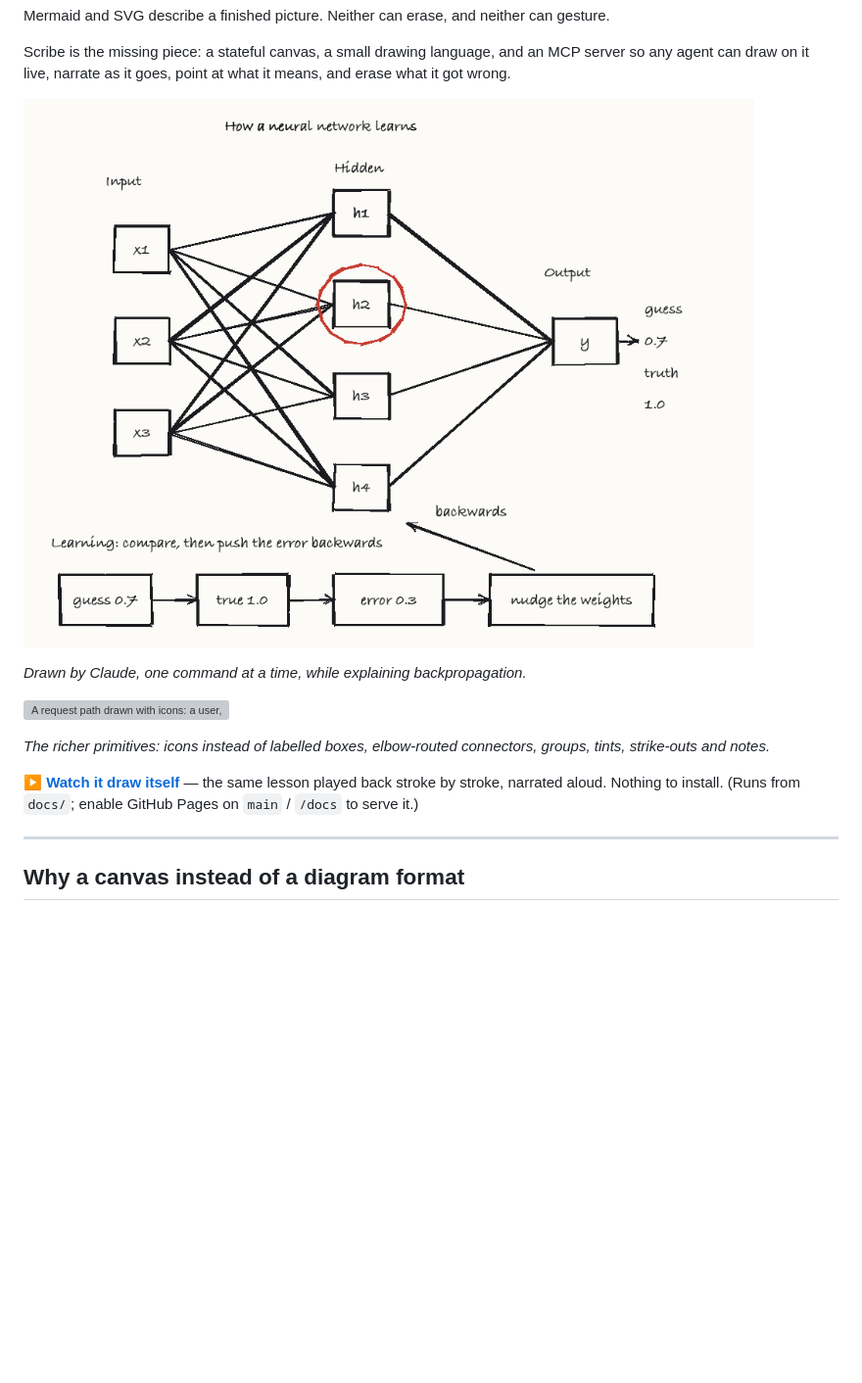
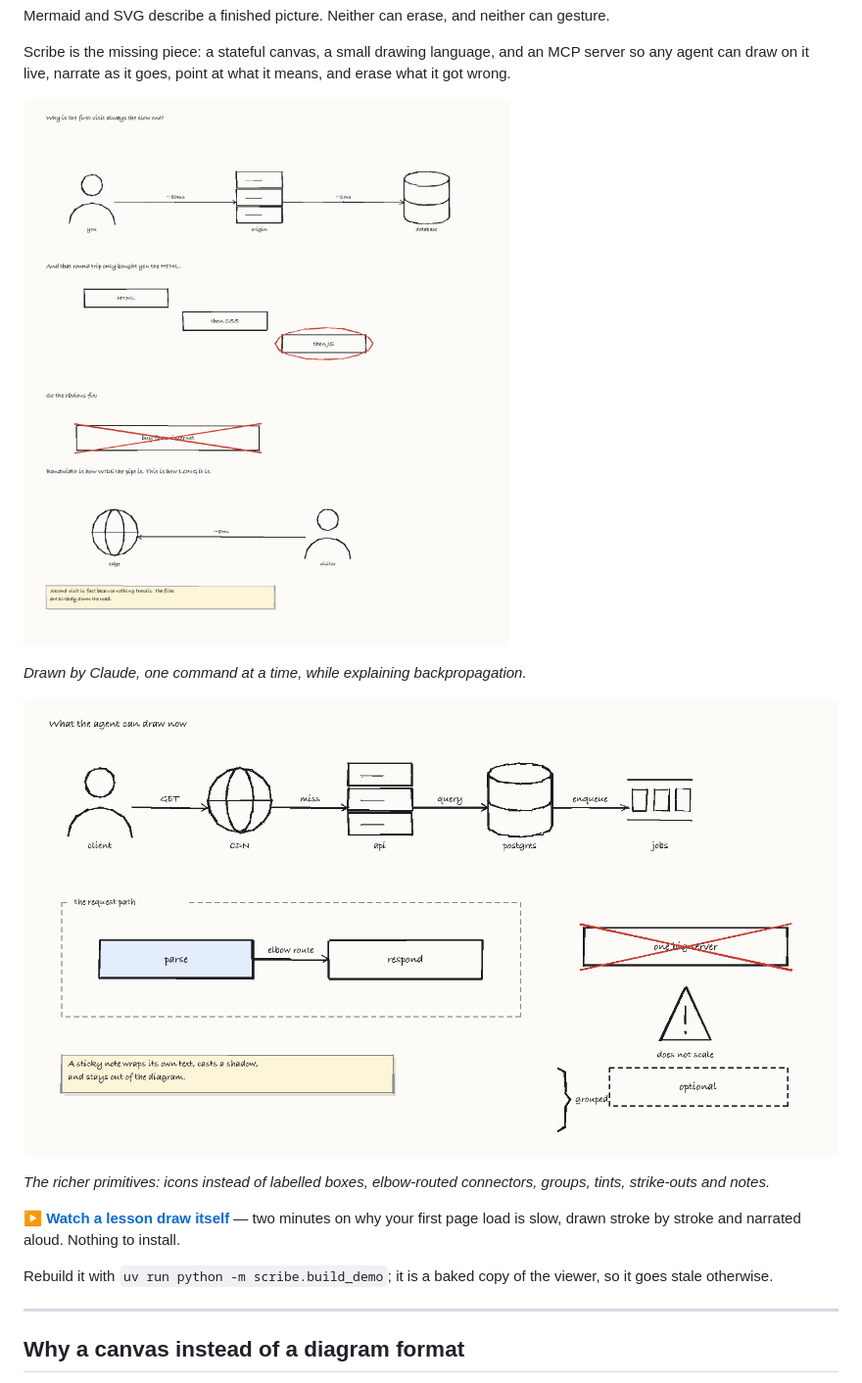
Before and after one commit to RishabhSinha07/AgentHarnessToScribe, a Markdown page: README.md, the part around the change. Shown at 98% size. GitHub-like rendering; pictures changed too: docs/gallery.png (added), docs/preview.png; blank space fills up the shorter version; grey boxes are pictures that could not be loaded.

```diff
--- a/README.md
+++ b/README.md
@@ -23,9 +23,12 @@ it means, and erase what it got wrong.
 *The richer primitives: icons instead of labelled boxes, elbow-routed
 connectors, groups, tints, strike-outs and notes.*
 
-**[▶ Watch it draw itself](https://rishabhsinha07.github.io/AgentHarnessToScribe/)** — the same lesson
-played back stroke by stroke, narrated aloud. Nothing to install.
-(Runs from `docs/`; enable GitHub Pages on `main` / `/docs` to serve it.)
+**[▶ Watch a lesson draw itself](https://rishabhsinha07.github.io/AgentHarnessToScribe/)** — two
+minutes on why your first page load is slow, drawn stroke by stroke and
+narrated aloud. Nothing to install.
+
+Rebuild it with `uv run python -m scribe.build_demo`; it is a baked copy of
+the viewer, so it goes stale otherwise.
 
 ---
 
```
Also changed, not shown: docs/README.md (+20 -9 lines), 6 other files.
